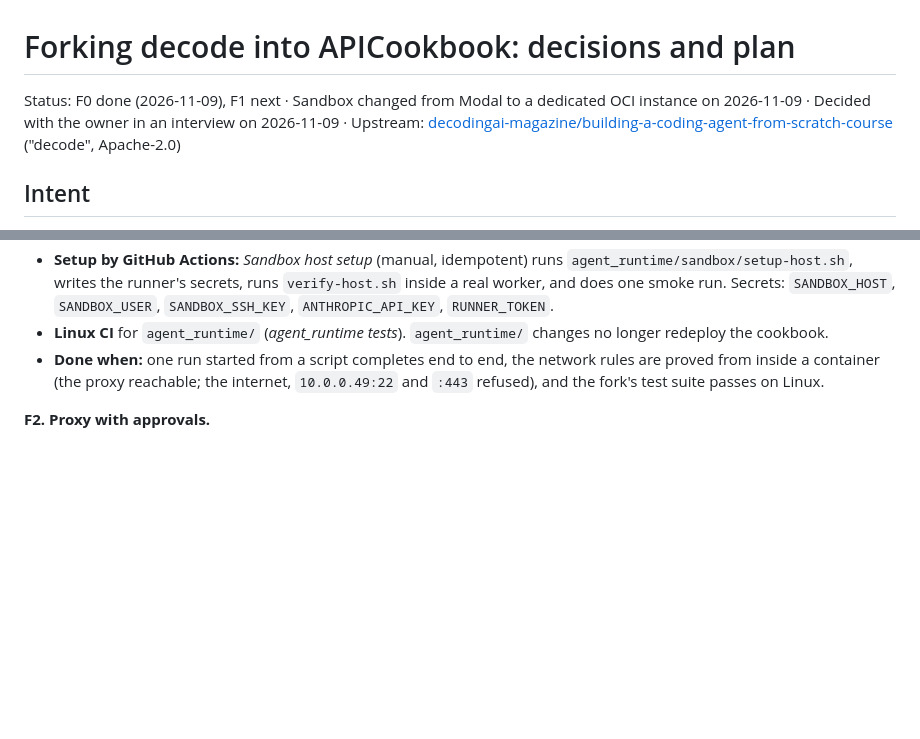
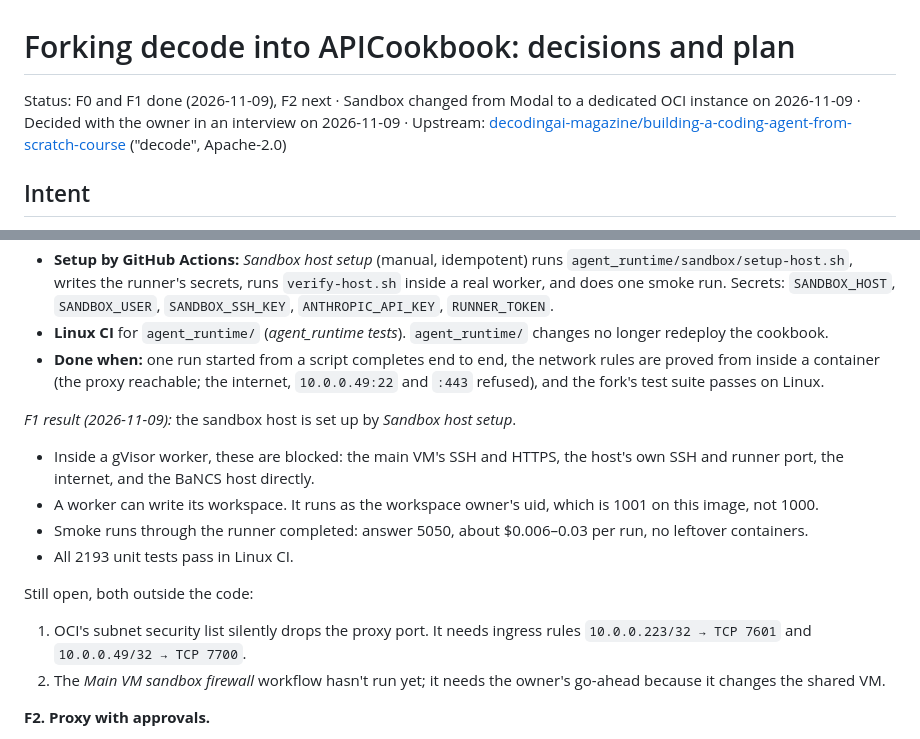
Before and after one commit to Bratz/APICookbook, a Markdown page: docs/decode-fork-plan.md, 2 parts joined by grey strips. GitHub-like rendering; blank space fills up the shorter version.

Commit message:
Record F1's result in the decode fork plan
Co-Authored-By: Claude Opus 5.5 <noreply@anthropic.com>

```diff
--- a/docs/decode-fork-plan.md
+++ b/docs/decode-fork-plan.md
@@ -1,6 +1,6 @@
 # Forking decode into APICookbook: decisions and plan
 
-Status: F0 done (2026-11-09), F1 next · Sandbox changed from Modal to a dedicated OCI instance on 2026-11-09 · Decided with the owner in an interview on 2026-11-09 · Upstream: [decodingai-magazine/building-a-coding-agent-from-scratch-course](https://github.com/decodingai-magazine/building-a-coding-agent-from-scratch-course) ("decode", Apache-2.0)
+Status: F0 and F1 done (2026-11-09), F2 next · Sandbox changed from Modal to a dedicated OCI instance on 2026-11-09 · Decided with the owner in an interview on 2026-11-09 · Upstream: [decodingai-magazine/building-a-coding-agent-from-scratch-course](https://github.com/decodingai-magazine/building-a-coding-agent-from-scratch-course) ("decode", Apache-2.0)
 
 ## Intent
 
@@ -97,6 +97,16 @@ Two design points the answers imply:
 - **Linux CI** for `agent_runtime/` (*agent_runtime tests*). `agent_runtime/` changes no longer redeploy the cookbook.
 - **Done when:** one run started from a script completes end to end, the network rules are proved from inside a container (the proxy reachable; the internet, `10.0.0.49:22` and `:443` refused), and the fork's test suite passes on Linux.
 
+*F1 result (2026-11-09):* the sandbox host is set up by *Sandbox host setup*.
+- Inside a gVisor worker, these are blocked: the main VM's SSH and HTTPS, the host's own SSH and runner port, the internet, and the BaNCS host directly.
+- A worker can write its workspace. It runs as the workspace owner's uid, which is 1001 on this image, not 1000.
+- Smoke runs through the runner completed: answer 5050, about $0.006–0.03 per run, no leftover containers.
+- All 2193 unit tests pass in Linux CI.
+
+Still open, both outside the code:
+1. OCI's subnet security list silently drops the proxy port. It needs ingress rules `10.0.0.223/32 → TCP 7601` and `10.0.0.49/32 → TCP 7700`.
+2. The *Main VM sandbox firewall* workflow hasn't run yet; it needs the owner's go-ahead because it changes the shared VM.
+
 **F2. Proxy with approvals.**
 - The BaNCS proxy holds writes pending approval.
 - Routes: `POST /api/build/stream`, `/approve`, `/steer`.
```
